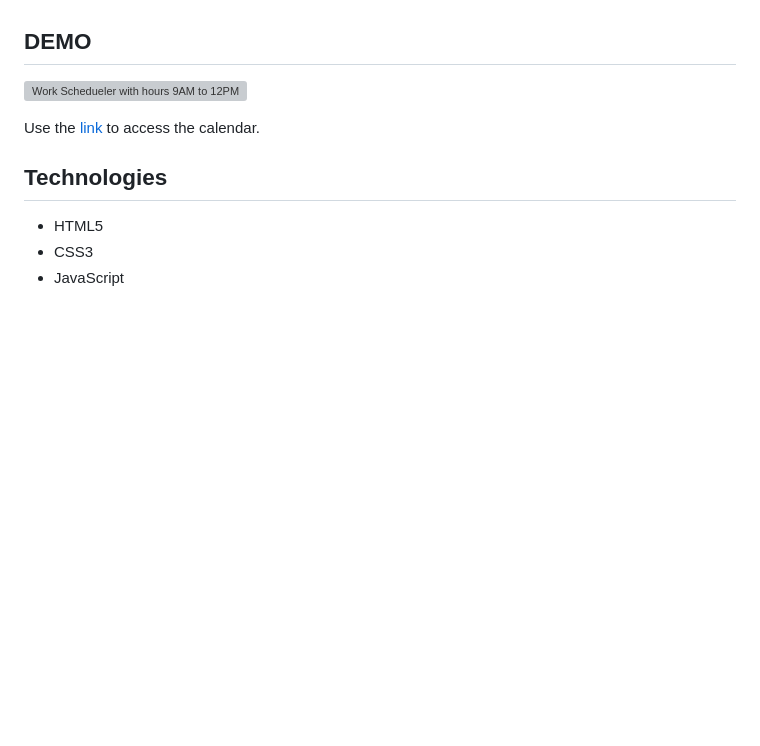
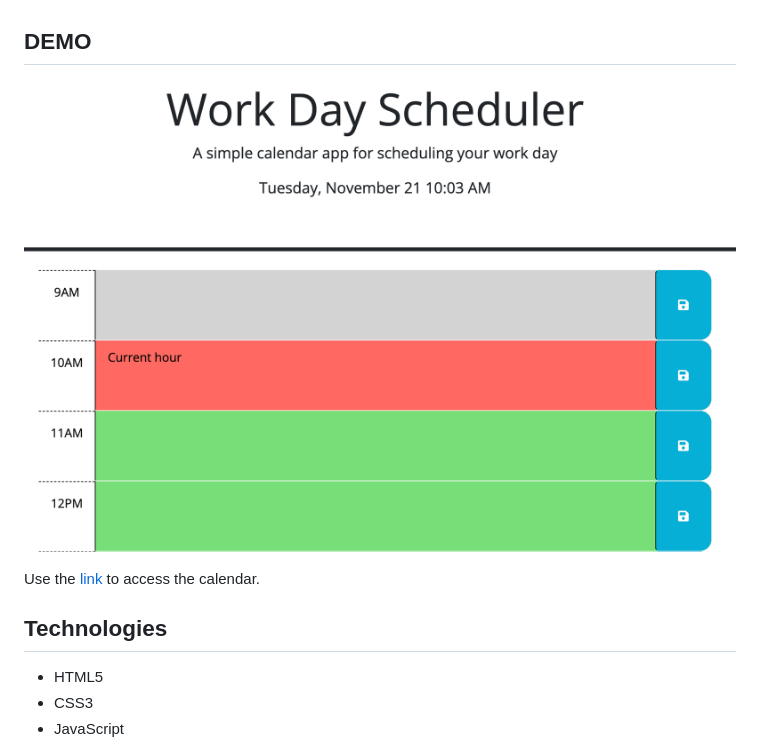
Before and after one commit to mykaomas/05-Third-Party-APIs, a Markdown page: README.md, the part around the change. Drawn GitHub-style; pictures changed too: Image/Screen Shot 2023-11-21 at 10.04.00 AM.png (added); blank space fills up the shorter version; grey boxes are pictures that could not be loaded.

Commit message:
created a folder to hold demo image

```diff
--- a/README.md
+++ b/README.md
@@ -22,7 +22,7 @@ The Work Day Scheduler is a straightforward calendar application that allows you
 
 ## DEMO
 
-![Work Schedueler with hours 9AM to 12PM](<img width="940" alt="Screen Shot 2023-11-21 at 10 04 00 AM" src="https://github.com/mykaomas/05-Third-Party-APIs/assets/122703042/b241e07f-a3f8-4b61-a688-9b88b0c586a4">)
+![Work Schedueler with hours 9AM to 12PM](./Image/Screen%20Shot%202023-11-21%20at%2010.04.00%20AM.png)
 
 Use the [link](https://mykaomas.github.io/05-Third-Party-APIs/) to access the calendar.
 
```
